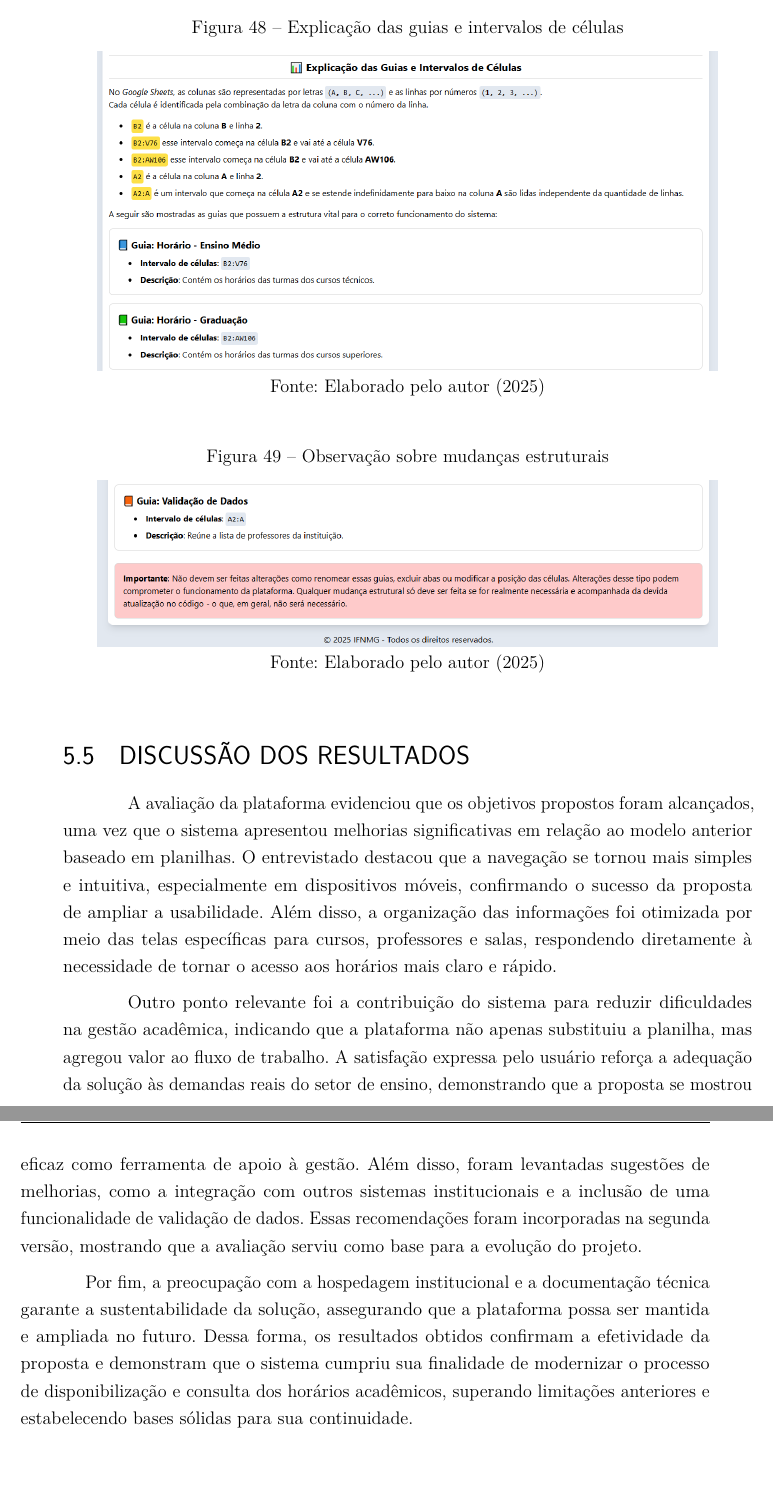
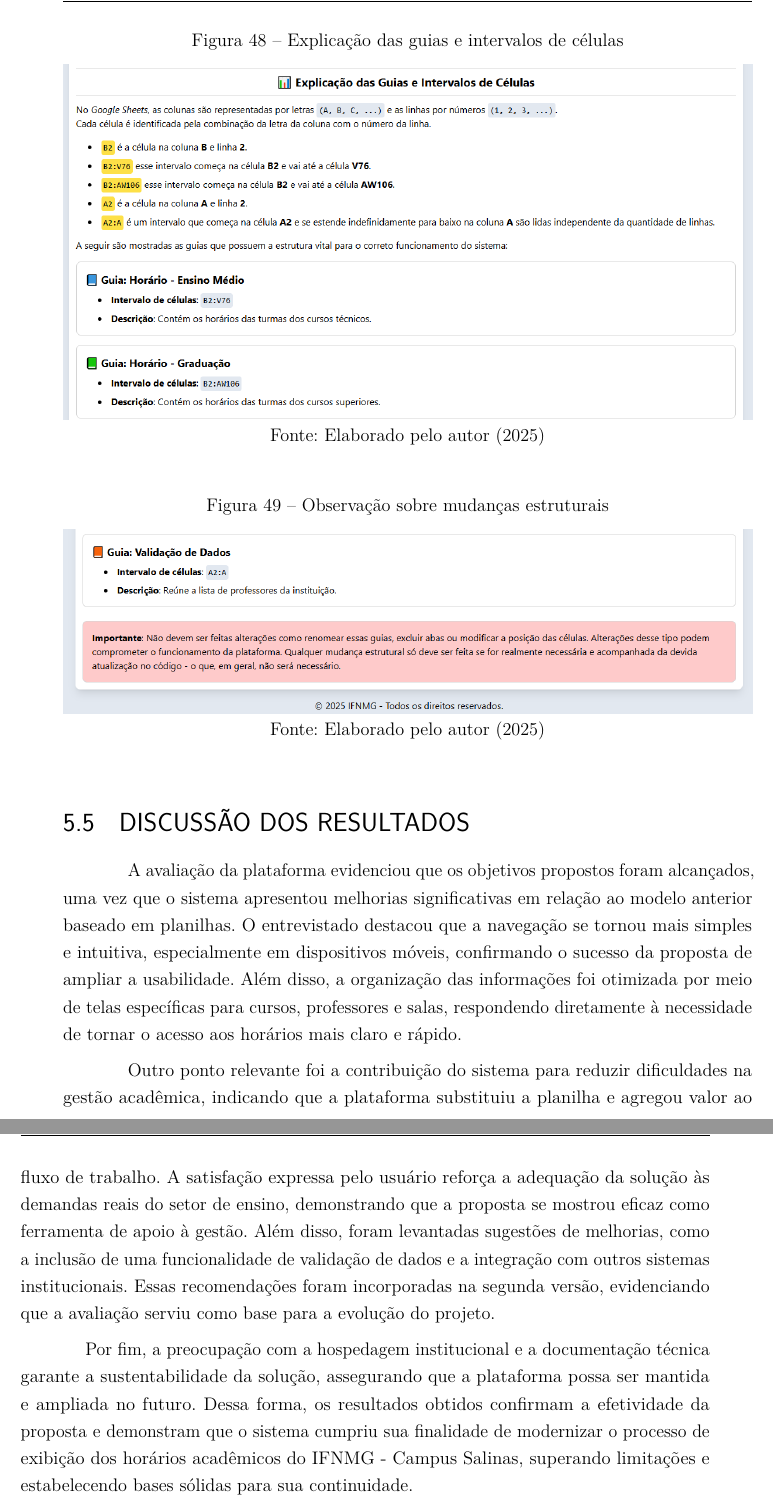
Before and after one commit to Tomaz5556/TCC, a LaTeX thesis (main.tex, which reads Capitulos/cap5_resultados.tex): two parts of pages 71 and 72 of 81, joined at a grey line, cut so that both start at the same text, the shorter picture padded with empty space. Compiled offline with pdfLaTeX.

Commit message:
Escrita Correção 3

```diff
--- a/Capitulos/cap5_resultados.tex
+++ b/Capitulos/cap5_resultados.tex
@@ -524,7 +524,7 @@ As Figuras \ref{fig_doc_1}, \ref{fig_doc_2}, \ref{fig_doc_3} e \ref{fig_doc_4} a
 \begin{figure}[htb]
     \centering
     \caption{Instruções para administradores da planilha}
-    \includegraphics[width=0.9\textwidth]{Figuras/doc-2.png}
+    \includegraphics[width=1\textwidth]{Figuras/doc-2.png}
     \caption*{Fonte: Elaborado pelo autor (2025)}
     \label{fig_doc_2}
 \end{figure}
@@ -532,7 +532,7 @@ As Figuras \ref{fig_doc_1}, \ref{fig_doc_2}, \ref{fig_doc_3} e \ref{fig_doc_4} a
 \begin{figure}[H]
     \centering
     \caption{Explicação das guias e intervalos de células}
-    \includegraphics[width=0.9\textwidth]{Figuras/doc-3.png}
+    \includegraphics[width=1\textwidth]{Figuras/doc-3.png}
     \caption*{Fonte: Elaborado pelo autor (2025)}
     \label{fig_doc_3}
 \end{figure}
@@ -540,15 +540,15 @@ As Figuras \ref{fig_doc_1}, \ref{fig_doc_2}, \ref{fig_doc_3} e \ref{fig_doc_4} a
 \begin{figure}[htb]
     \centering
     \caption{Observação sobre mudanças estruturais}
-    \includegraphics[width=0.9\textwidth]{Figuras/doc-4.png}
+    \includegraphics[width=1\textwidth]{Figuras/doc-4.png}
     \caption*{Fonte: Elaborado pelo autor (2025)}
     \label{fig_doc_4}
 \end{figure}
 
 \section{Discussão dos Resultados}
 
-A avaliação da plataforma evidenciou que os objetivos propostos foram alcançados, uma vez que o sistema apresentou melhorias significativas em relação ao modelo anterior baseado em planilhas. O entrevistado destacou que a navegação se tornou mais simples e intuitiva, especialmente em dispositivos móveis, confirmando o sucesso da proposta de ampliar a usabilidade. Além disso, a organização das informações foi otimizada por meio das telas específicas para cursos, professores e salas, respondendo diretamente à necessidade de tornar o acesso aos horários mais claro e rápido.
+A avaliação da plataforma evidenciou que os objetivos propostos foram alcançados, uma vez que o sistema apresentou melhorias significativas em relação ao modelo anterior baseado em planilhas. O entrevistado destacou que a navegação se tornou mais simples e intuitiva, especialmente em dispositivos móveis, confirmando o sucesso da proposta de ampliar a usabilidade. Além disso, a organização das informações foi otimizada por meio de telas específicas para cursos, professores e salas, respondendo diretamente à necessidade de tornar o acesso aos horários mais claro e rápido.
 
-Outro ponto relevante foi a contribuição do sistema para reduzir dificuldades na gestão acadêmica, indicando que a plataforma não apenas substituiu a planilha, mas agregou valor ao fluxo de trabalho. A satisfação expressa pelo usuário reforça a adequação da solução às demandas reais do setor de ensino, demonstrando que a proposta se mostrou eficaz como ferramenta de apoio à gestão. Além disso, foram levantadas sugestões de melhorias, como a integração com outros sistemas institucionais e a inclusão de uma funcionalidade de validação de dados. Essas recomendações foram incorporadas na segunda versão, mostrando que a avaliação serviu como base para a evolução do projeto.
+Outro ponto relevante foi a contribuição do sistema para reduzir dificuldades na gestão acadêmica, indicando que a plataforma substituiu a planilha e agregou valor ao fluxo de trabalho. A satisfação expressa pelo usuário reforça a adequação da solução às demandas reais do setor de ensino, demonstrando que a proposta se mostrou eficaz como ferramenta de apoio à gestão. Além disso, foram levantadas sugestões de melhorias, como a inclusão de uma funcionalidade de validação de dados e a integração com outros sistemas institucionais. Essas recomendações foram incorporadas na segunda versão, evidenciando que a avaliação serviu como base para a evolução do projeto.
 
-Por fim, a preocupação com a hospedagem institucional e a documentação técnica garante a sustentabilidade da solução, assegurando que a plataforma possa ser mantida e ampliada no futuro. Dessa forma, os resultados obtidos confirmam a efetividade da proposta e demonstram que o sistema cumpriu sua finalidade de modernizar o processo de disponibilização e consulta dos horários acadêmicos, superando limitações anteriores e estabelecendo bases sólidas para sua continuidade.
+Por fim, a preocupação com a hospedagem institucional e a documentação técnica garante a sustentabilidade da solução, assegurando que a plataforma possa ser mantida e ampliada no futuro. Dessa forma, os resultados obtidos confirmam a efetividade da proposta e demonstram que o sistema cumpriu sua finalidade de modernizar o processo de exibição dos horários acadêmicos do IFNMG - Campus Salinas, superando limitações e estabelecendo bases sólidas para sua continuidade.
```
Also changed, not shown: Capitulos/cap3_revisao.tex (+2 -2 lines), Capitulos/cap5_resultados.tex (2 more changed lines).
